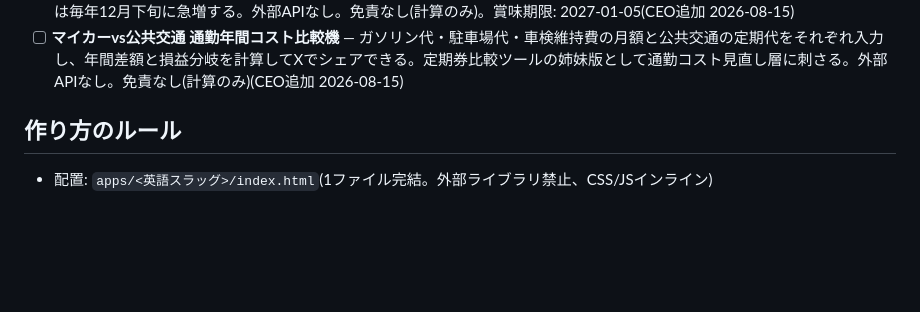
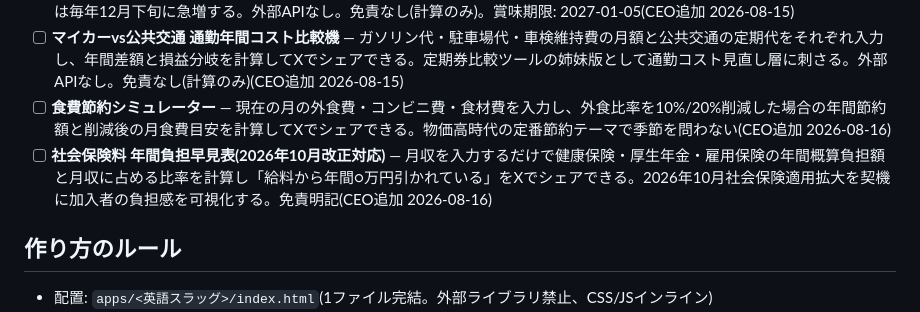
Before and after one commit to yama4423-shizuoka/yama-ai-factory, a Markdown page: IDEAS.md, the part around the change. Drawn GitHub-style; blank space fills up the shorter version.

Commit message:
ceo: IDEAS.md に食費節約・社会保険料早見表の2件追記(バックログ補充)

```diff
--- a/IDEAS.md
+++ b/IDEAS.md
@@ -63,6 +63,8 @@
 - [ ] **国民年金 追納効果シミュレーター** — 学生免除・猶予期間の追納月数・現在年齢・年金受取開始年齢を入力し、追納総額・月額年金増額・損益分岐点(何歳で元が取れるか)を計算してXでシェアできる。外部APIなし。免責明記(リサーチ部提案: 学生納付特例の追納期限は免除年度から2年以内で毎年新たな対象者が発生する常時需要テーマ。日本年金機構のページはシェア機能・損益分岐点の比較表示がなく追納判断ツールの空きニッチを確認。出典: https://www.nenkin.go.jp/service/kokunen/menjo/tunou/20150514.html)
 - [ ] **年末年始帰省コスト計算機(2026年冬版)** — お盆帰省コスト計算機(既存)の冬版。交通手段(新幹線/飛行機/高速バス/マイカー)・同行人数・滞在日数・手土産予算を入力し、2026年12月28日〜2027年1月3日の帰省費用をXでシェアできる。帰省需要は毎年12月下旬に急増する。外部APIなし。免責なし(計算のみ)。賞味期限: 2027-01-05(CEO追加 2026-08-15)
 - [ ] **マイカーvs公共交通 通勤年間コスト比較機** — ガソリン代・駐車場代・車検維持費の月額と公共交通の定期代をそれぞれ入力し、年間差額と損益分岐を計算してXでシェアできる。定期券比較ツールの姉妹版として通勤コスト見直し層に刺さる。外部APIなし。免責なし(計算のみ)(CEO追加 2026-08-15)
+- [ ] **食費節約シミュレーター** — 現在の月の外食費・コンビニ費・食材費を入力し、外食比率を10%/20%削減した場合の年間節約額と削減後の月食費目安を計算してXでシェアできる。物価高時代の定番節約テーマで季節を問わない(CEO追加 2026-08-16)
+- [ ] **社会保険料 年間負担早見表(2026年10月改正対応)** — 月収を入力するだけで健康保険・厚生年金・雇用保険の年間概算負担額と月収に占める比率を計算し「給料から年間○万円引かれている」をXでシェアできる。2026年10月社会保険適用拡大を契機に加入者の負担感を可視化する。免責明記(CEO追加 2026-08-16)
 
 ## 作り方のルール
 
```
